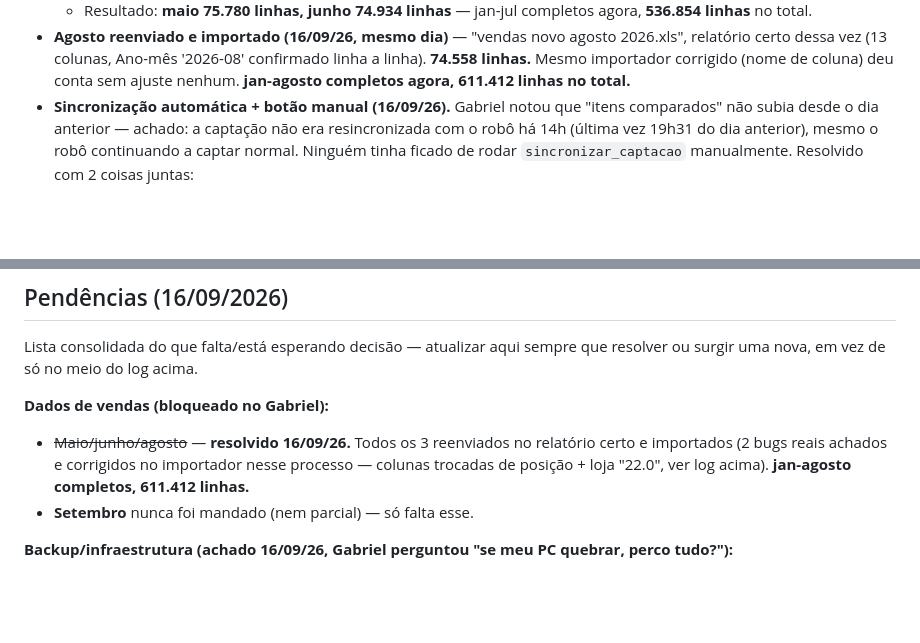
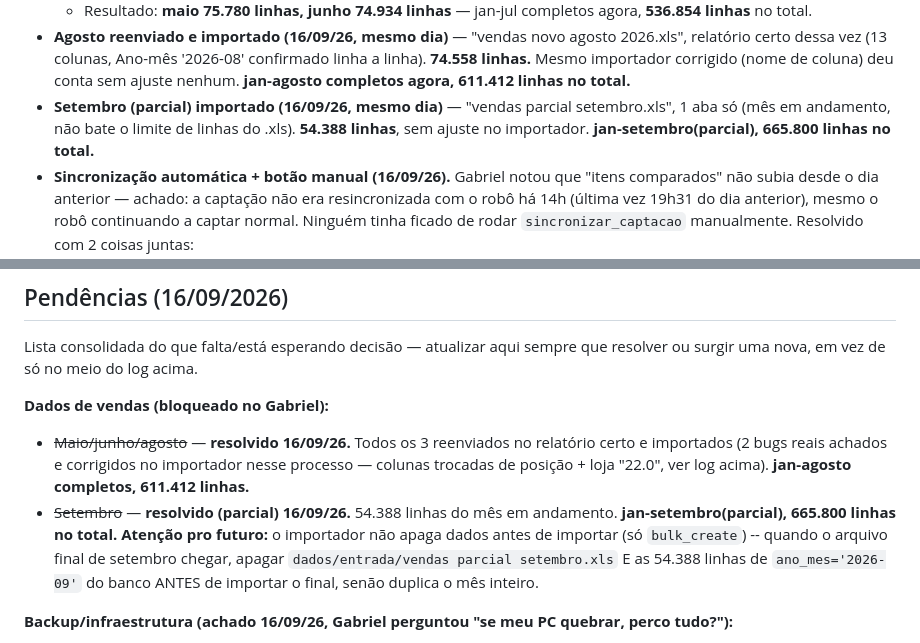
Before and after one commit to gabrielvelanes-coder/monitor-de-pre-os-, a Markdown page: README.md, 2 parts joined by grey strips. Drawn GitHub-style; blank space fills up the shorter version.

Commit message:
Documenta importação de vendas de setembro (parcial)

```diff
--- a/README.md
+++ b/README.md
@@ -311,6 +311,10 @@ Achados nessa sessão que afetam diretamente o que chega aqui:
   '2026-08' confirmado linha a linha). **74.558 linhas.** Mesmo
   importador corrigido (nome de coluna) deu conta sem ajuste nenhum.
   **jan-agosto completos agora, 611.412 linhas no total.**
+- **Setembro (parcial) importado (16/09/26, mesmo dia)** — "vendas
+  parcial setembro.xls", 1 aba só (mês em andamento, não bate o limite
+  de linhas do .xls). **54.388 linhas**, sem ajuste no importador.
+  **jan-setembro(parcial), 665.800 linhas no total.**
 - **Sincronização automática + botão manual (16/09/26).** Gabriel
   notou que "itens comparados" não subia desde o dia anterior — achado:
   a captação não era resincronizada com o robô há 14h (última vez
@@ -361,7 +365,13 @@ acima.
   no relatório certo e importados (2 bugs reais achados e corrigidos no
   importador nesse processo — colunas trocadas de posição + loja
   "22.0", ver log acima). **jan-agosto completos, 611.412 linhas.**
-- **Setembro** nunca foi mandado (nem parcial) — só falta esse.
+- ~~Setembro~~ — **resolvido (parcial) 16/09/26.** 54.388 linhas do mês
+  em andamento. **jan-setembro(parcial), 665.800 linhas no total.**
+  **Atenção pro futuro:** o importador não apaga dados antes de
+  importar (só `bulk_create`) -- quando o arquivo final de setembro
+  chegar, apagar `dados/entrada/vendas parcial setembro.xls` E as
+  54.388 linhas de `ano_mes='2026-09'` do banco ANTES de importar o
+  final, senão duplica o mês inteiro.
 
 **Backup/infraestrutura (achado 16/09/26, Gabriel perguntou "se meu PC
 quebrar, perco tudo?"):**
```
